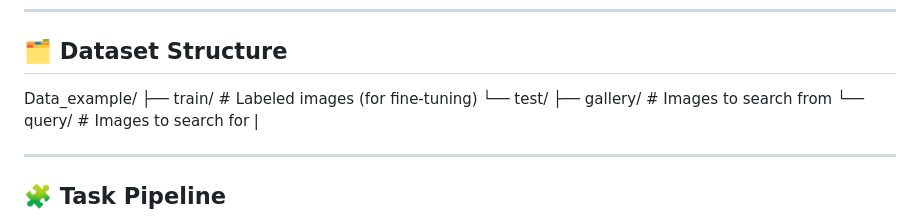
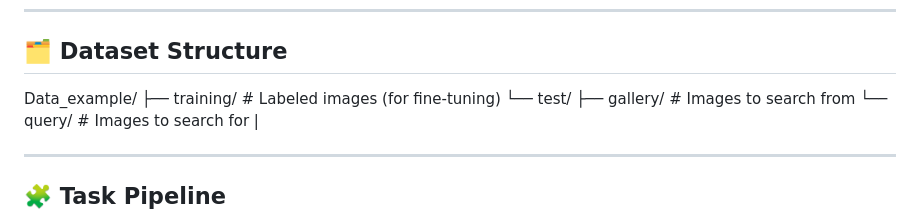
Before and after one commit to smurtas/ML-STF, a Markdown page: README.md, the part around the change. GitHub-like rendering.

Commit message:
correction

```diff
--- a/README.md
+++ b/README.md
@@ -11,7 +11,7 @@ The competition required balancing **accuracy**, **speed**, and **resource const
 ## 🗂️ Dataset Structure
 
 Data_example/
-├── train/ # Labeled images (for fine-tuning)
+├── training/ # Labeled images (for fine-tuning)
 └── test/
 ├── gallery/ # Images to search from
 └── query/ # Images to search for                              |
```
